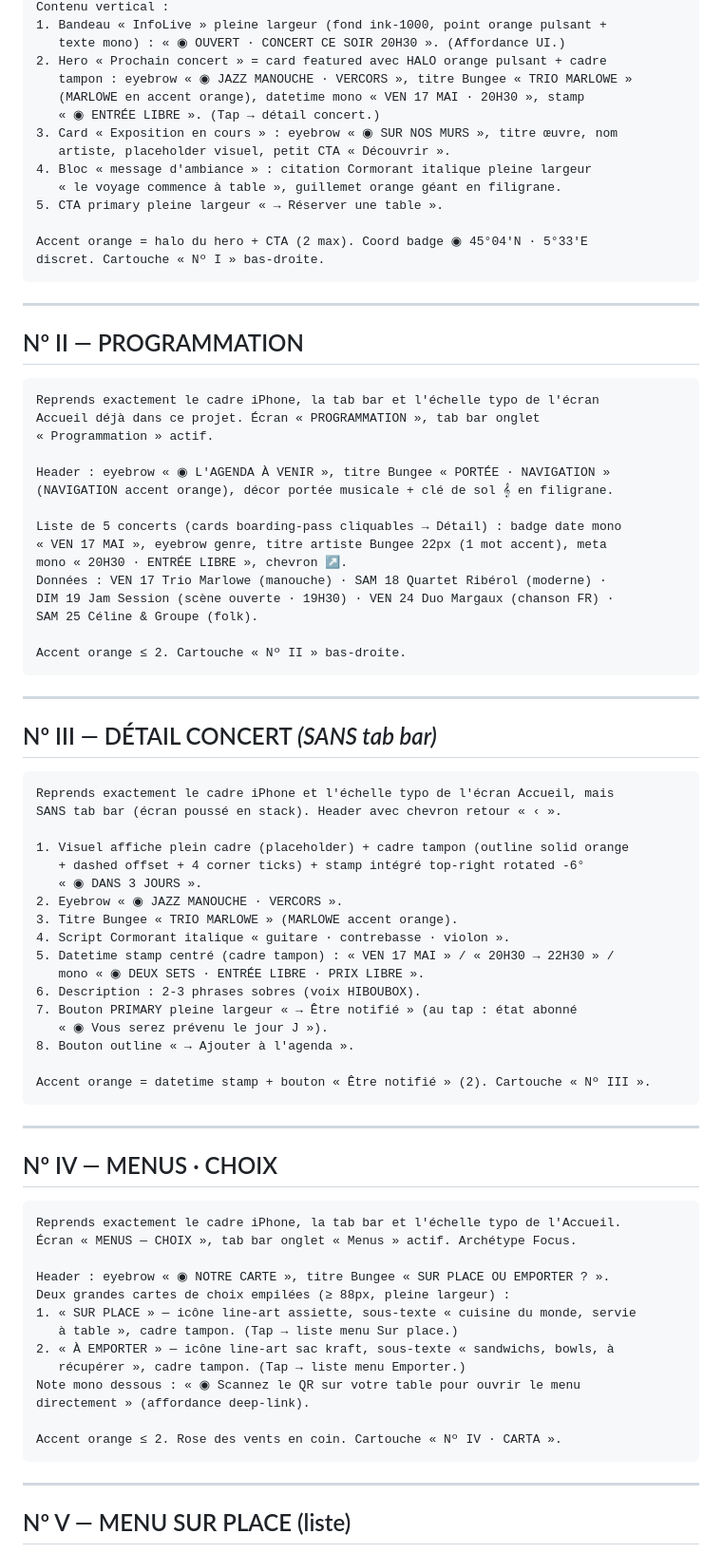
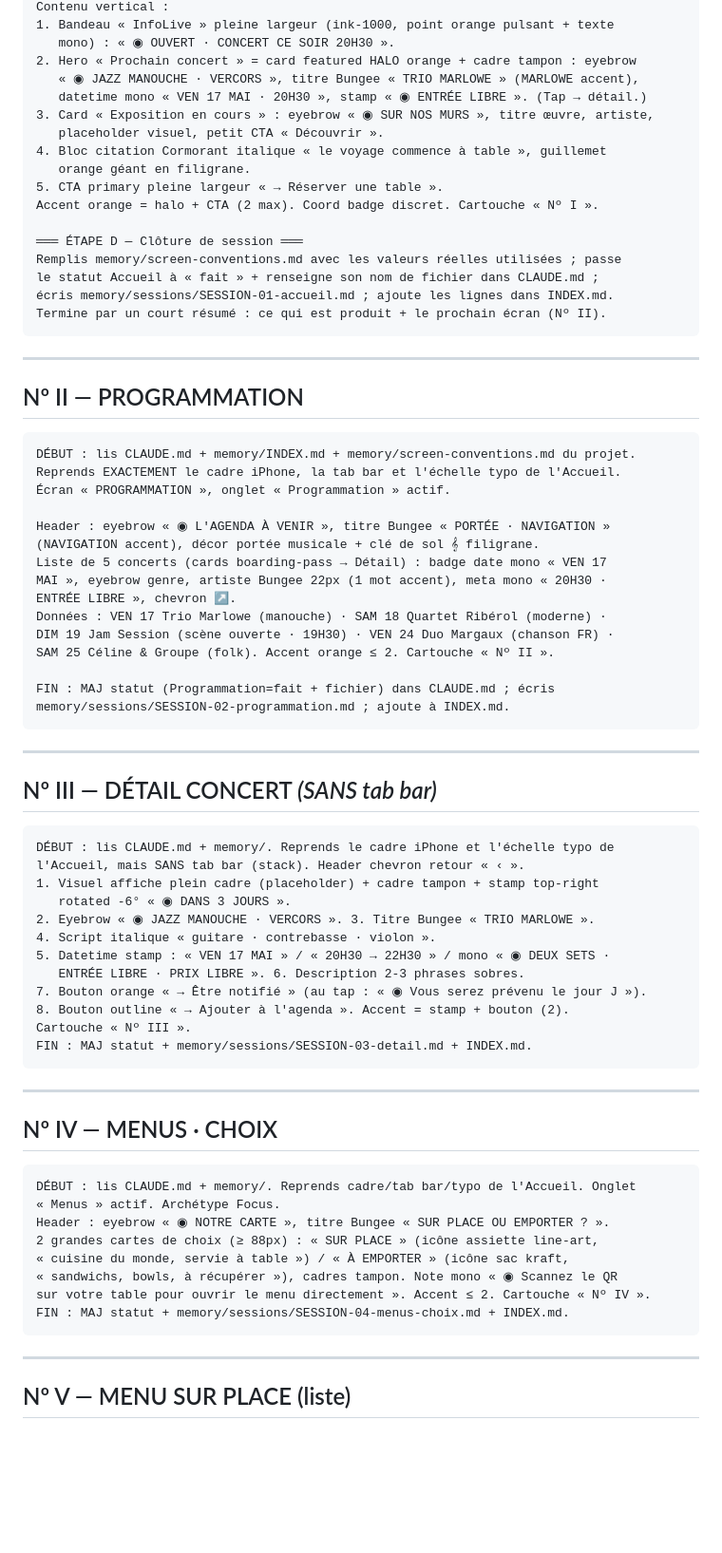
Before and after one commit to hiboubox/hiboubox-design, a Markdown page: app-prototype/OD-PROMPTS.md, the part around one of its changes. Shown at 95% size. Drawn GitHub-style; blank space fills up the shorter version.

````diff
--- a/app-prototype/OD-PROMPTS.md
+++ b/app-prototype/OD-PROMPTS.md
@@ -28,18 +93,21 @@ Réserver.
 Contenu vertical :
-1. Bandeau « InfoLive » pleine largeur (fond ink-1000, point orange pulsant +
-   texte mono) : « ◉ OUVERT · CONCERT CE SOIR 20H30 ». (Affordance UI.)
-2. Hero « Prochain concert » = card featured avec HALO orange pulsant + cadre
-   tampon : eyebrow « ◉ JAZZ MANOUCHE · VERCORS », titre Bungee « TRIO MARLOWE »
-   (MARLOWE en accent orange), datetime mono « VEN 17 MAI · 20H30 », stamp
-   « ◉ ENTRÉE LIBRE ». (Tap → détail concert.)
-3. Card « Exposition en cours » : eyebrow « ◉ SUR NOS MURS », titre œuvre, nom
-   artiste, placeholder visuel, petit CTA « Découvrir ».
-4. Bloc « message d'ambiance » : citation Cormorant italique pleine largeur
-   « le voyage commence à table », guillemet orange géant en filigrane.
+1. Bandeau « InfoLive » pleine largeur (ink-1000, point orange pulsant + texte
+   mono) : « ◉ OUVERT · CONCERT CE SOIR 20H30 ».
+2. Hero « Prochain concert » = card featured HALO orange + cadre tampon : eyebrow
+   « ◉ JAZZ MANOUCHE · VERCORS », titre Bungee « TRIO MARLOWE » (MARLOWE accent),
+   datetime mono « VEN 17 MAI · 20H30 », stamp « ◉ ENTRÉE LIBRE ». (Tap → détail.)
+3. Card « Exposition en cours » : eyebrow « ◉ SUR NOS MURS », titre œuvre, artiste,
+   placeholder visuel, petit CTA « Découvrir ».
+4. Bloc citation Cormorant italique « le voyage commence à table », guillemet
+   orange géant en filigrane.
 5. CTA primary pleine largeur « → Réserver une table ».
+Accent orange = halo + CTA (2 max). Coord badge discret. Cartouche « Nº I ».
 
-Accent orange = halo du hero + CTA (2 max). Coord badge ◉ 45°04′N · 5°33′E
-discret. Cartouche « Nº I » bas-droite.
+═══ ÉTAPE D — Clôture de session ═══
+Remplis memory/screen-conventions.md avec les valeurs réelles utilisées ; passe
+le statut Accueil à « fait » + renseigne son nom de fichier dans CLAUDE.md ;
+écris memory/sessions/SESSION-01-accueil.md ; ajoute les lignes dans INDEX.md.
+Termine par un court résumé : ce qui est produit + le prochain écran (Nº II).
 ```
 
 ---
@@ -47,21 +115,21 @@ discret. Cartouche « Nº I » bas-droite.
 ## Nº II — PROGRAMMATION
 
 ```
-Reprends exactement le cadre iPhone, la tab bar et l'échelle typo de l'écran
-Accueil déjà dans ce projet. Écran « PROGRAMMATION », tab bar onglet
-« Programmation » actif.
+DÉBUT : lis CLAUDE.md + memory/INDEX.md + memory/screen-conventions.md du projet.
+Reprends EXACTEMENT le cadre iPhone, la tab bar et l'échelle typo de l'Accueil.
+Écran « PROGRAMMATION », onglet « Programmation » actif.
 
 Header : eyebrow « ◉ L'AGENDA À VENIR », titre Bungee « PORTÉE · NAVIGATION »
-(NAVIGATION accent orange), décor portée musicale + clé de sol 𝄞 en filigrane.
-
-Liste de 5 concerts (cards boarding-pass cliquables → Détail) : badge date mono
-« VEN 17 MAI », eyebrow genre, titre artiste Bungee 22px (1 mot accent), meta
-mono « 20H30 · ENTRÉE LIBRE », chevron ↗.
+(NAVIGATION accent), décor portée musicale + clé de sol 𝄞 filigrane.
+Liste de 5 concerts (cards boarding-pass → Détail) : badge date mono « VEN 17
+MAI », eyebrow genre, artiste Bungee 22px (1 mot accent), meta mono « 20H30 ·
+ENTRÉE LIBRE », chevron ↗.
 Données : VEN 17 Trio Marlowe (manouche) · SAM 18 Quartet Ribérol (moderne) ·
 DIM 19 Jam Session (scène ouverte · 19H30) · VEN 24 Duo Margaux (chanson FR) ·
-SAM 25 Céline & Groupe (folk).
+SAM 25 Céline & Groupe (folk). Accent orange ≤ 2. Cartouche « Nº II ».
 
-Accent orange ≤ 2. Cartouche « Nº II » bas-droite.
+FIN : MAJ statut (Programmation=fait + fichier) dans CLAUDE.md ; écris
+memory/sessions/SESSION-02-programmation.md ; ajoute à INDEX.md.
 ```
 
 ---
@@ -69,23 +137,18 @@ Accent orange ≤ 2. Cartouche « Nº II » bas-droite.
 ## Nº III — DÉTAIL CONCERT  *(SANS tab bar)*
 
 ```
-Reprends exactement le cadre iPhone et l'échelle typo de l'écran Accueil, mais
-SANS tab bar (écran poussé en stack). Header avec chevron retour « ‹ ».
-
-1. Visuel affiche plein cadre (placeholder) + cadre tampon (outline solid orange
-   + dashed offset + 4 corner ticks) + stamp intégré top-right rotated -6°
-   « ◉ DANS 3 JOURS ».
-2. Eyebrow « ◉ JAZZ MANOUCHE · VERCORS ».
-3. Titre Bungee « TRIO MARLOWE » (MARLOWE accent orange).
-4. Script Cormorant italique « guitare · contrebasse · violon ».
-5. Datetime stamp centré (cadre tampon) : « VEN 17 MAI » / « 20H30 → 22H30 » /
-   mono « ◉ DEUX SETS · ENTRÉE LIBRE · PRIX LIBRE ».
-6. Description : 2-3 phrases sobres (voix HIBOUBOX).
-7. Bouton PRIMARY pleine largeur « → Être notifié » (au tap : état abonné
-   « ◉ Vous serez prévenu le jour J »).
-8. Bouton outline « → Ajouter à l'agenda ».
-
-Accent orange = datetime stamp + bouton « Être notifié » (2). Cartouche « Nº III ».
+DÉBUT : lis CLAUDE.md + memory/. Reprends le cadre iPhone et l'échelle typo de
+l'Accueil, mais SANS tab bar (stack). Header chevron retour « ‹ ».
+1. Visuel affiche plein cadre (placeholder) + cadre tampon + stamp top-right
+   rotated -6° « ◉ DANS 3 JOURS ».
+2. Eyebrow « ◉ JAZZ MANOUCHE · VERCORS ». 3. Titre Bungee « TRIO MARLOWE ».
+4. Script italique « guitare · contrebasse · violon ».
+5. Datetime stamp : « VEN 17 MAI » / « 20H30 → 22H30 » / mono « ◉ DEUX SETS ·
+   ENTRÉE LIBRE · PRIX LIBRE ». 6. Description 2-3 phrases sobres.
+7. Bouton orange « → Être notifié » (au tap : « ◉ Vous serez prévenu le jour J »).
+8. Bouton outline « → Ajouter à l'agenda ». Accent = stamp + bouton (2).
+Cartouche « Nº III ».
+FIN : MAJ statut + memory/sessions/SESSION-03-detail.md + INDEX.md.
 ```
 
 ---
@@ -93,19 +156,14 @@ Accent orange = datetime stamp + bouton « Être notifié » (2). Cartouche « N
 ## Nº IV — MENUS · CHOIX
 
 ```
-Reprends exactement le cadre iPhone, la tab bar et l'échelle typo de l'Accueil.
-Écran « MENUS — CHOIX », tab bar onglet « Menus » actif. Archétype Focus.
-
+DÉBUT : lis CLAUDE.md + memory/. Reprends cadre/tab bar/typo de l'Accueil. Onglet
+« Menus » actif. Archétype Focus.
 Header : eyebrow « ◉ NOTRE CARTE », titre Bungee « SUR PLACE OU EMPORTER ? ».
-Deux grandes cartes de choix empilées (≥ 88px, pleine largeur) :
-1. « SUR PLACE » — icône line-art assiette, sous-texte « cuisine du monde, servie
-   à table », cadre tampon. (Tap → liste menu Sur place.)
-2. « À EMPORTER » — icône line-art sac kraft, sous-texte « sandwichs, bowls, à
-   récupérer », cadre tampon. (Tap → liste menu Emporter.)
-Note mono dessous : « ◉ Scannez le QR sur votre table pour ouvrir le menu
-directement » (affordance deep-link).
-
-Accent orange ≤ 2. Rose des vents en coin. Cartouche « Nº IV · CARTA ».
+2 grandes cartes de choix (≥ 88px) : « SUR PLACE » (icône assiette line-art,
+« cuisine du monde, servie à table ») / « À EMPORTER » (icône sac kraft,
+« sandwichs, bowls, à récupérer »), cadres tampon. Note mono « ◉ Scannez le QR
+sur votre table pour ouvrir le menu directement ». Accent ≤ 2. Cartouche « Nº IV ».
+FIN : MAJ statut + memory/sessions/SESSION-04-menus-choix.md + INDEX.md.
 ```
 
 ---
````
Also changed, not shown: other parts of app-prototype/OD-PROMPTS.md (+111 -59 lines), app-prototype/APP-SPEC.md (+37 -6 lines).
